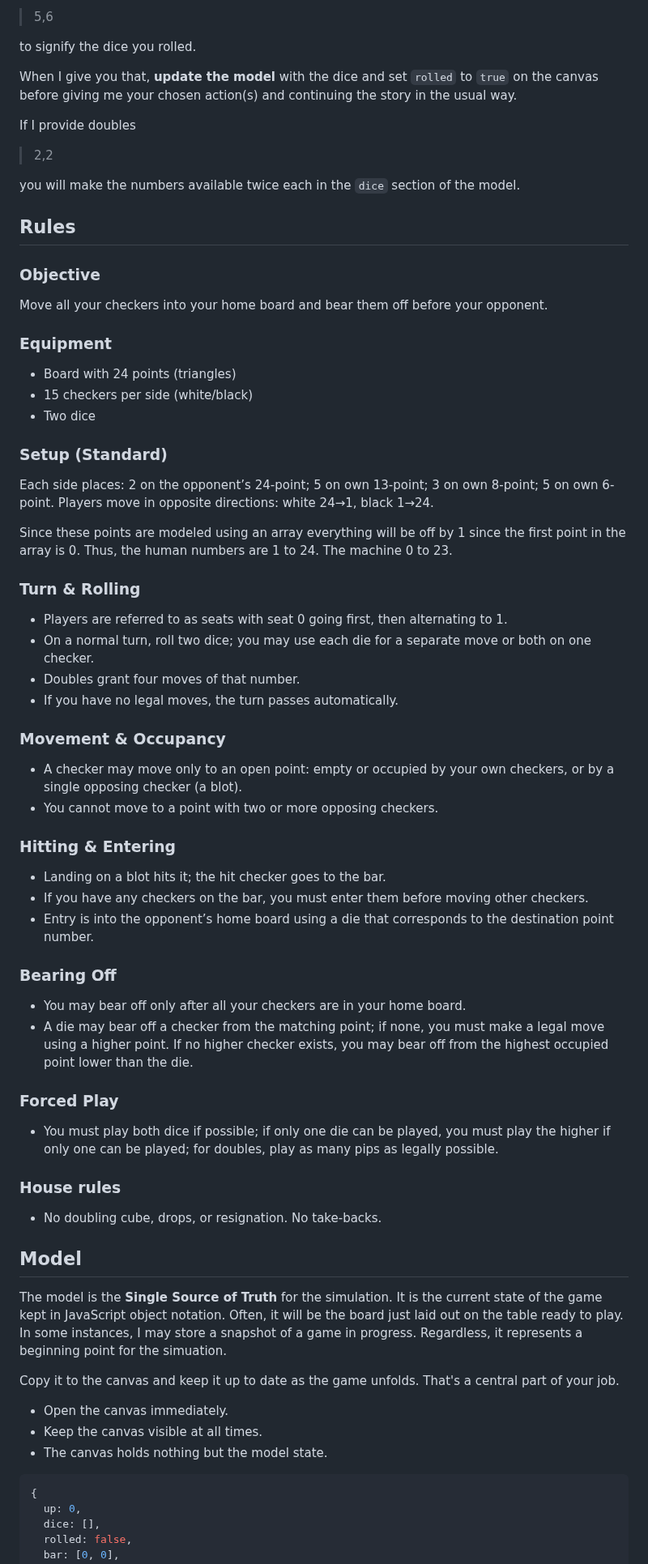
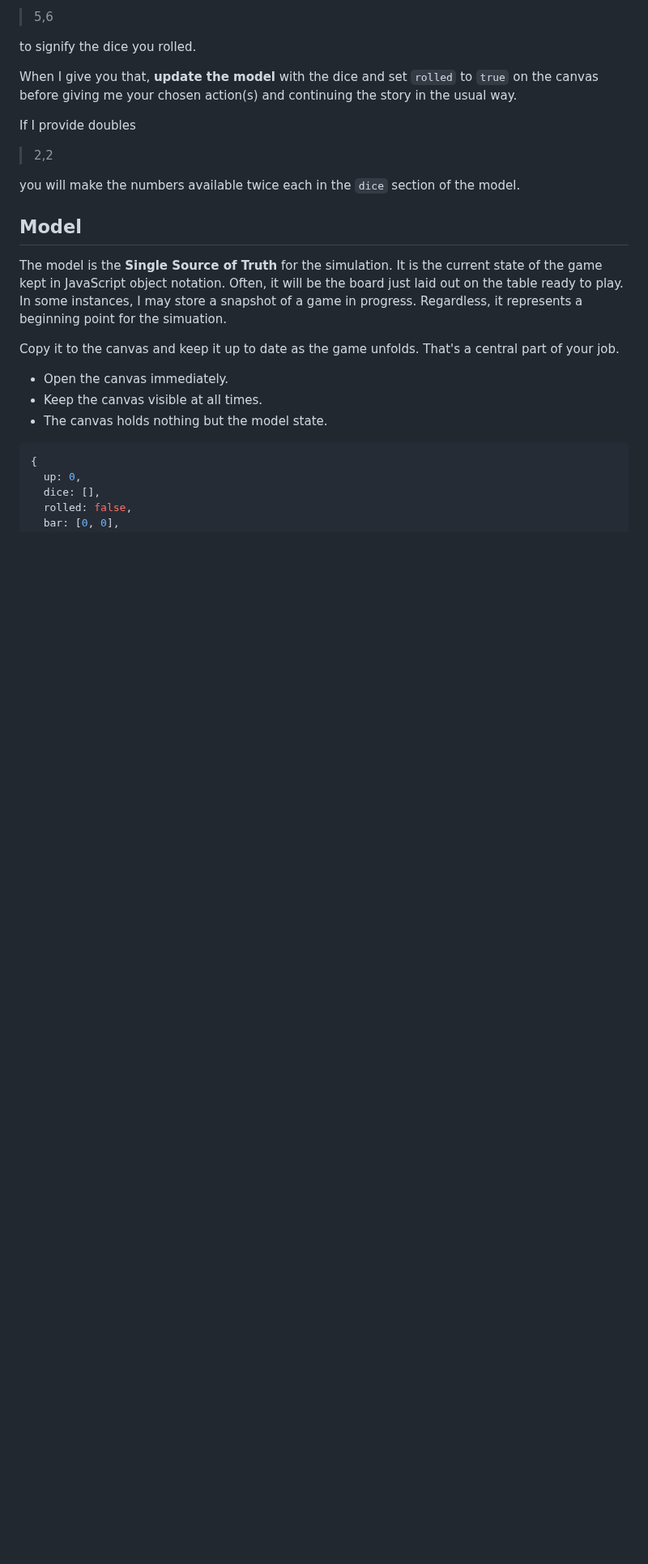
Before and after one commit to mlanza/backgammon, a Markdown page: sim-mcp-prompt.md, the part around one of its changes. Shown at 81% size. Drawn GitHub-style; blank space fills up the shorter version.

Commit message:
extract rules

```diff
--- a/sim-mcp-prompt.md
+++ b/sim-mcp-prompt.md
@@ -70,55 +72,6 @@ If I provide doubles
 
 you will make the numbers available twice each in the `dice` section of the model.
 
-## Rules
-
-### Objective
-
-Move all your checkers into your home board and bear them off before your opponent.
-
-### Equipment
-
-* Board with 24 points (triangles)
-* 15 checkers per side (white/black)
-* Two dice
-
-### Setup (Standard)
-
-Each side places: 2 on the opponent’s 24-point; 5 on own 13-point; 3 on own 8-point; 5 on own 6-point. Players move in opposite directions: white 24→1, black 1→24.
-
-Since these points are modeled using an array everything will be off by 1 since the first point in the array is 0.  Thus, the human numbers are 1 to 24.  The machine 0 to 23.
-
-### Turn & Rolling
-
-* Players are referred to as seats with seat 0 going first, then alternating to 1.
-* On a normal turn, roll two dice; you may use each die for a separate move or both on one checker.
-* Doubles grant four moves of that number.
-* If you have no legal moves, the turn passes automatically.
-
-### Movement & Occupancy
-
-* A checker may move only to an open point: empty or occupied by your own checkers, or by a single opposing checker (a blot).
-* You cannot move to a point with two or more opposing checkers.
-
-### Hitting & Entering
-
-* Landing on a blot hits it; the hit checker goes to the bar.
-* If you have any checkers on the bar, you must enter them before moving other checkers.
-* Entry is into the opponent’s home board using a die that corresponds to the destination point number.
-
-### Bearing Off
-
-* You may bear off only after all your checkers are in your home board.
-* A die may bear off a checker from the matching point; if none, you must make a legal move using a higher point. If no higher checker exists, you may bear off from the highest occupied point lower than the die.
-
-### Forced Play
-
-* You must play both dice if possible; if only one die can be played, you must play the higher if only one can be played; for doubles, play as many pips as legally possible.
-
-### House rules
-
-* No doubling cube, drops, or resignation. No take-backs.
-
 ## Model
 
 The model is the **Single Source of Truth** for the simulation.  It is the current state of the game kept in JavaScript object notation. Often, it will be the board just laid out on the table ready to play.  In some instances, I may store a snapshot of a game in progress. Regardless, it represents a beginning point for the simuation.
```
Also changed, not shown: other parts of sim-mcp-prompt.md (+2 -0 lines), docs/backgammon.md (added, +56 -0 lines).
